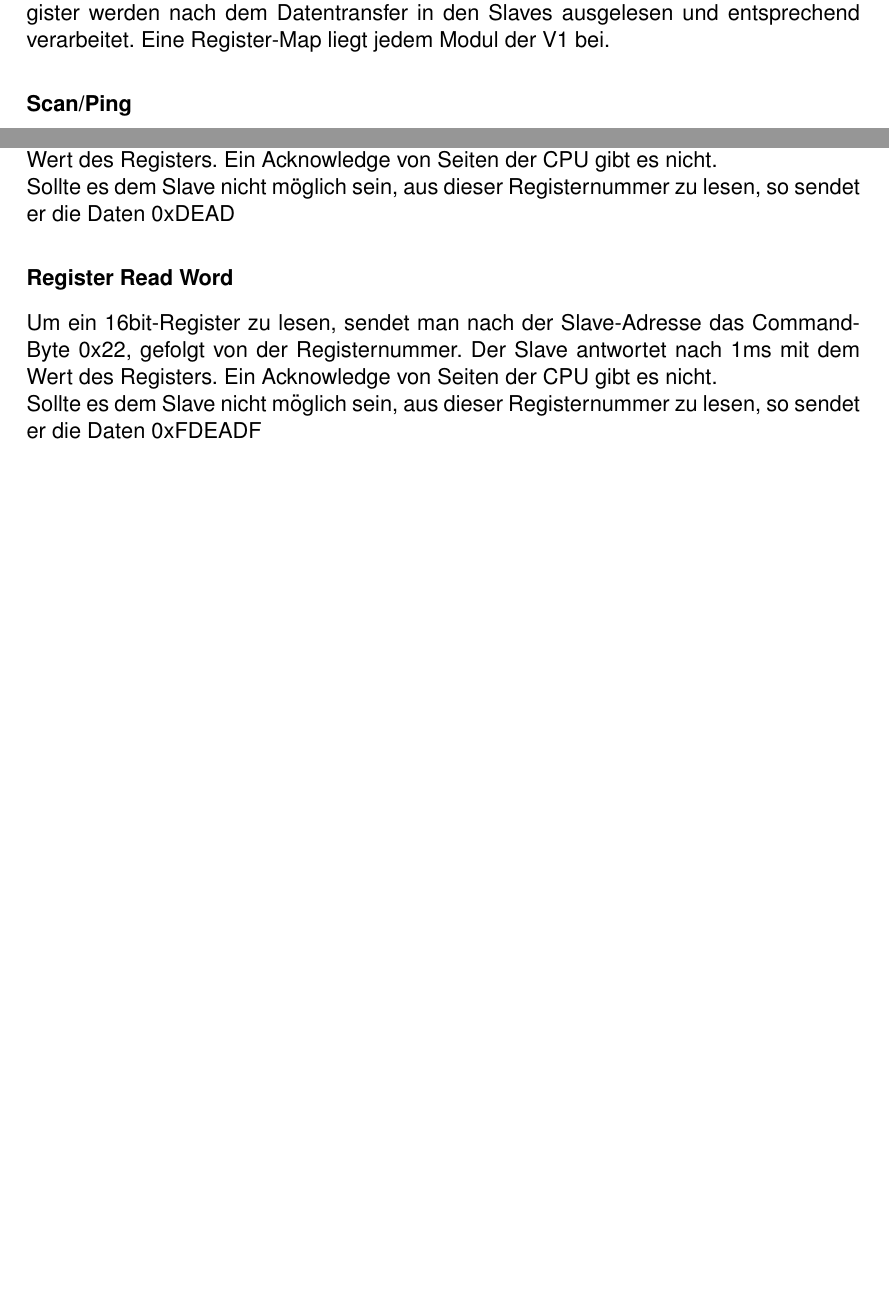
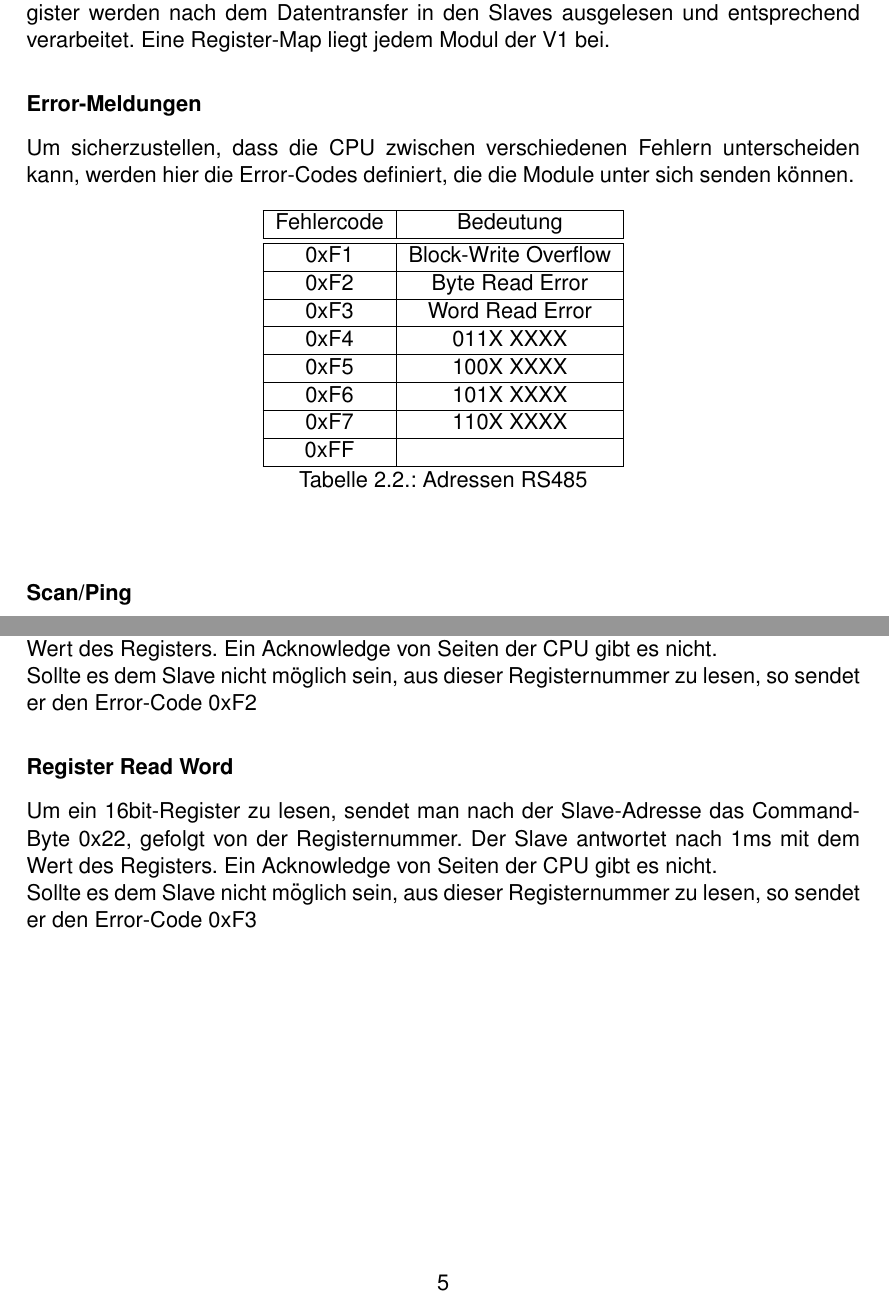
Before and after one commit to Synthron/SynPLC, a LaTeX document (LaTeX/tech-note.tex, which reads LaTeX/chapters/10-busse.tex, LaTeX/chapters/11-protocol.tex): two parts of pages 8 and 9 of 10, joined at a grey line, cut so that both start at the same text, the shorter picture padded with empty space. Compiled offline with pdfLaTeX.

Commit message:
update doc

```diff
--- a/LaTeX/chapters/10-busse.tex
+++ b/LaTeX/chapters/10-busse.tex
@@ -41,3 +33,0 @@ Aufgebaut ist es wie ein Multi-Master Bus, bei dem allerdings die CPU das ganze
-Dabei ist zu bedenken, dass alle Befehle in den Slaves Register schreiben. Die Register werden nach dem Datentransfer in den Slaves ausgelesen und entsprechend verarbeitet. Eine Register-Map liegt jedem Modul der V1 bei.
-
-\subsubsection{Scan/Ping}
@@ -67,8 +33,0 @@ Sollte der Slave nicht in der Lage sein, alle Bytes in Register zu schreiben, so
-Um ein 8bit-Register zu lesen, sendet man nach der Slave-Adresse das Command-Byte 0x21, gefolgt von der Registernummer. Der Slave antwortet nach 1ms mit dem Wert des Registers. Ein Acknowledge von Seiten der CPU gibt es nicht.
-
-Sollte es dem Slave nicht möglich sein, aus dieser Registernummer zu lesen, so sendet er die Daten 0xDEAD
-
-\subsubsection{Register Read Word}
-Um ein 16bit-Register zu lesen, sendet man nach der Slave-Adresse das Command-Byte 0x22, gefolgt von der Registernummer. Der Slave antwortet nach 1ms mit dem Wert des Registers. Ein Acknowledge von Seiten der CPU gibt es nicht.
-
-Sollte es dem Slave nicht möglich sein, aus dieser Registernummer zu lesen, so sendet er die Daten 0xFDEADF
--- /dev/null
+++ b/LaTeX/chapters/11-protocol.tex
@@ -0,0 +7,23 @@
+Dabei ist zu bedenken, dass alle Befehle in den Slaves Register schreiben. Die Register werden nach dem Datentransfer in den Slaves ausgelesen und entsprechend verarbeitet. Eine Register-Map liegt jedem Modul der V1 bei.
+
+\subsubsection{Error-Meldungen}
+Um sicherzustellen, dass die CPU zwischen verschiedenen Fehlern unterscheiden kann, werden hier die Error-Codes definiert, die die Module unter sich senden können.
+\begin{table}[h]
+    \centering
+\begin{tabular}{|c|c|}
+    \hline
+    Fehlercode  &       Bedeutung \\ \hline \hline
+    0xF1        &       Block-Write Overflow \\ \hline
+    0xF2        &       Byte Read Error \\ \hline
+    0xF3        &       Word Read Error \\ \hline
+    0xF4        &       011X XXXX \\ \hline
+    0xF5        &       100X XXXX \\ \hline
+    0xF6        &       101X XXXX \\ \hline
+    0xF7        &       110X XXXX \\ \hline
+    0xFF        &                 \\ \hline
+\end{tabular}
+\caption{Adressen RS485}
+\label{tab:Adressen RS485}
+\end{table}
+
+\subsubsection{Scan/Ping}
@@ -0,0 +53,8 @@
+Um ein 8bit-Register zu lesen, sendet man nach der Slave-Adresse das Command-Byte 0x21, gefolgt von der Registernummer. Der Slave antwortet nach 1ms mit dem Wert des Registers. Ein Acknowledge von Seiten der CPU gibt es nicht.
+
+Sollte es dem Slave nicht möglich sein, aus dieser Registernummer zu lesen, so sendet er den Error-Code 0xF2
+
+\subsubsection{Register Read Word}
+Um ein 16bit-Register zu lesen, sendet man nach der Slave-Adresse das Command-Byte 0x22, gefolgt von der Registernummer. Der Slave antwortet nach 1ms mit dem Wert des Registers. Ein Acknowledge von Seiten der CPU gibt es nicht.
+
+Sollte es dem Slave nicht möglich sein, aus dieser Registernummer zu lesen, so sendet er den Error-Code 0xF3
--- a/LaTeX/tech-note.tex
+++ b/LaTeX/tech-note.tex
@@ -110,6 +110,7 @@
 
 \input{chapters/00-vorwort.tex} 			\newpage 	% Vorwort
 \input{chapters/10-busse.tex}				\newpage	% Bus Erklärung
+\input{chapters/11-protocol.tex}			\newpage
 
 
 
```
Also changed, not shown: LaTeX/tech-note.pdf, LaTeX/chapters/10-busse.tex (30 more changed lines), LaTeX/chapters/11-protocol.tex (29 more changed lines), 8 other files.
